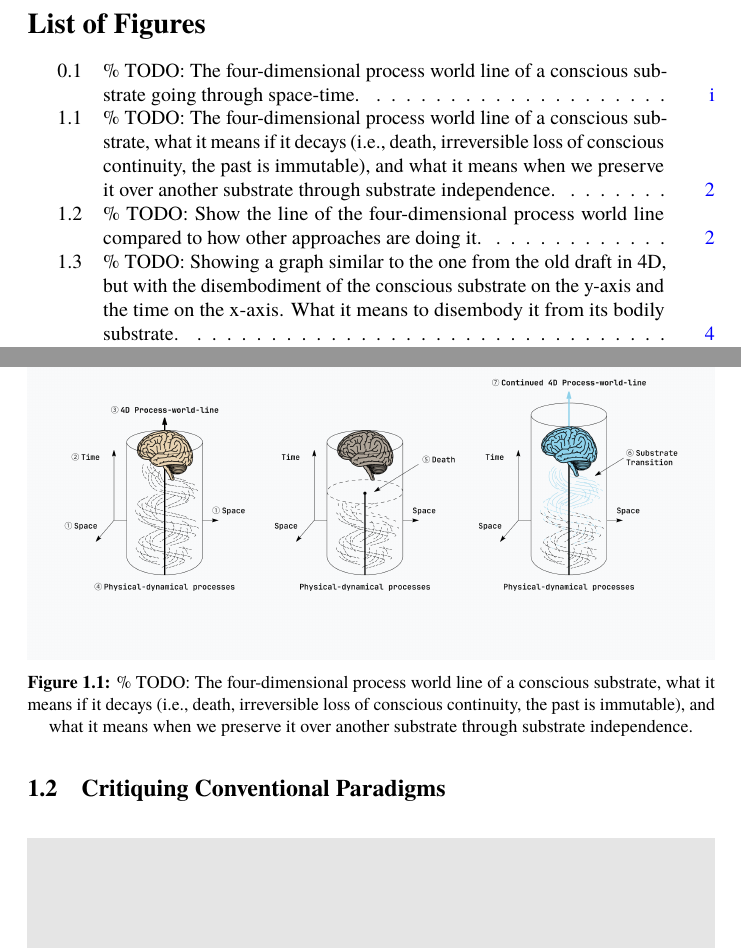
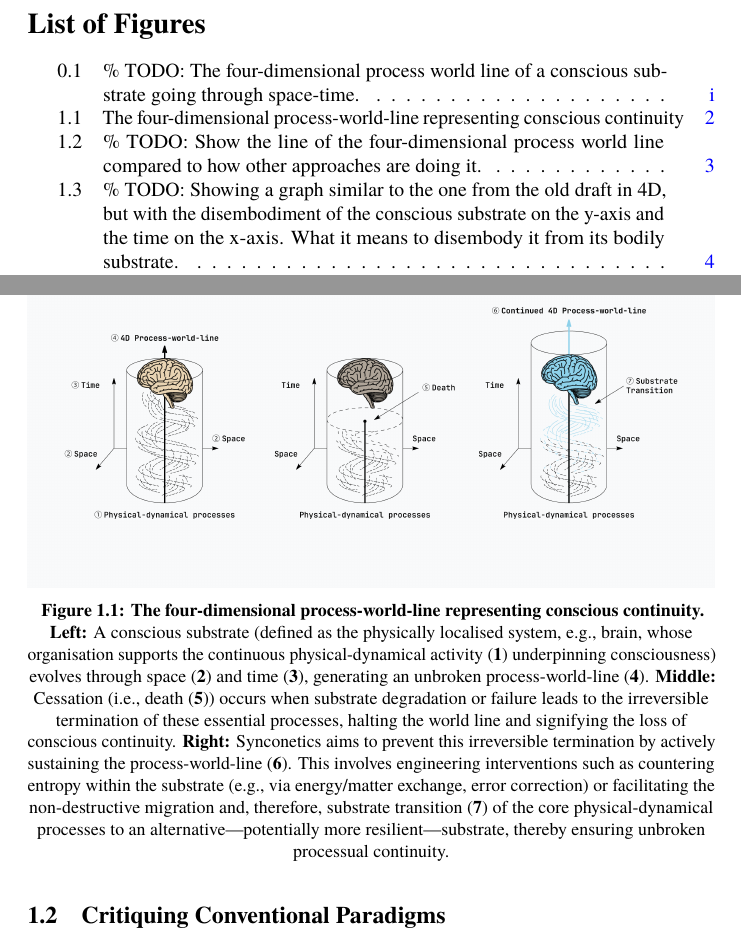
Before and after one commit to danburonline/public-writings, a LaTeX paper (02_essays/2025/002_essay/essay.tex): two parts of pages 4 and 6 of 25, joined at a grey line, cut so that both start at the same text. Compiled offline with pdfLaTeX.

Commit message:
Add figure description

```diff
--- a/02_essays/2025/002_essay/essay.tex
+++ b/02_essays/2025/002_essay/essay.tex
@@ -81,7 +81,7 @@
   \begin{figure}[ht!]
     \centering
     \includegraphics[width=\textwidth]{figures/4D-process-world-line-ending.png}
-    \caption{\% TODO: The four-dimensional process world line of a conscious substrate, what it means if it decays (i.e., death, irreversible loss of conscious continuity, the past is immutable), and what it means when we preserve it over another substrate through substrate independence.}
+    \caption[The four-dimensional process-world-line representing conscious continuity]{\textbf{The four-dimensional process-world-line representing conscious continuity.} \textbf{Left:} A conscious substrate (defined as the physically localised system, e.g., brain, whose organisation supports the continuous physical-dynamical activity (\textbf{1}) underpinning consciousness) evolves through space (\textbf{2}) and time (\textbf{3}), generating an unbroken process-world-line (\textbf{4}). \textbf{Middle:} Cessation (i.e., death (\textbf{5})) occurs when substrate degradation or failure leads to the irreversible termination of these essential processes, halting the world line and signifying the loss of conscious continuity. \textbf{Right:} Synconetics aims to prevent this irreversible termination by actively sustaining the process-world-line (\textbf{6}). This involves engineering interventions such as countering entropy within the substrate (e.g., via energy/matter exchange, error correction) or facilitating the non-destructive migration and, therefore, substrate transition (\textbf{7}) of the core physical-dynamical processes to an alternative—potentially more resilient—substrate, thereby ensuring unbroken processual continuity.}
     \label{fig:process-world-line-ending}
   \end{figure}
 
```
Also changed, not shown: 02_essays/2025/002_essay/essay.pdf, 02_essays/2025/002_essay/figures/4D-process-world-line-ending.png.
